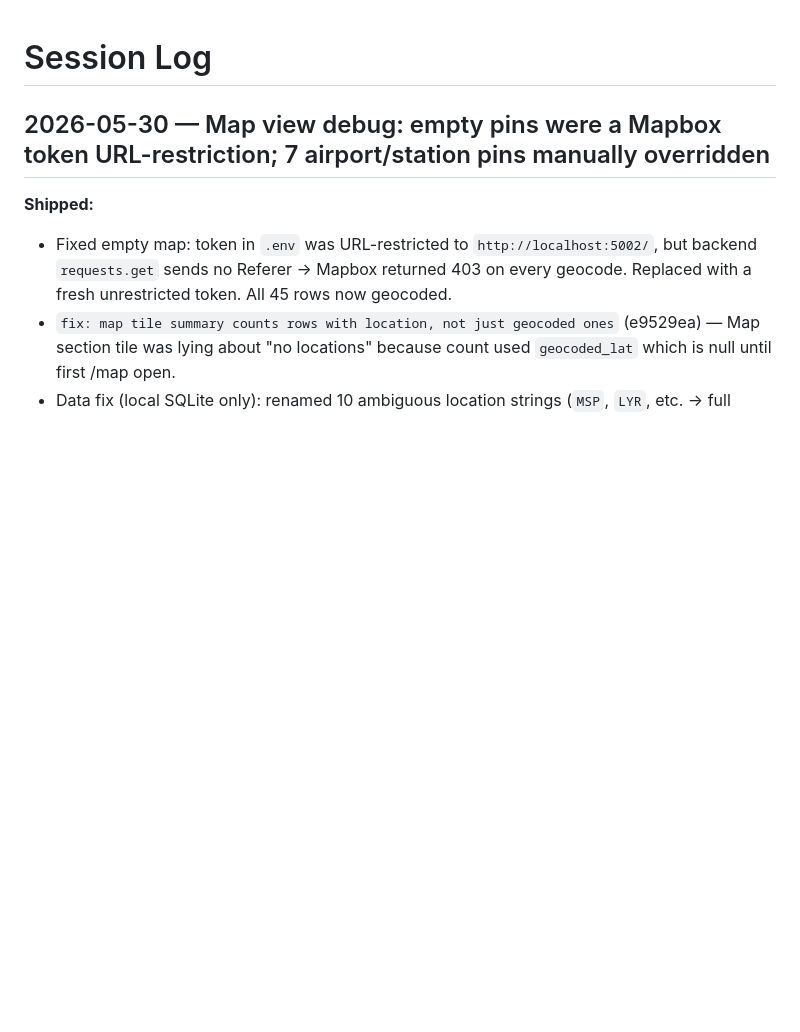
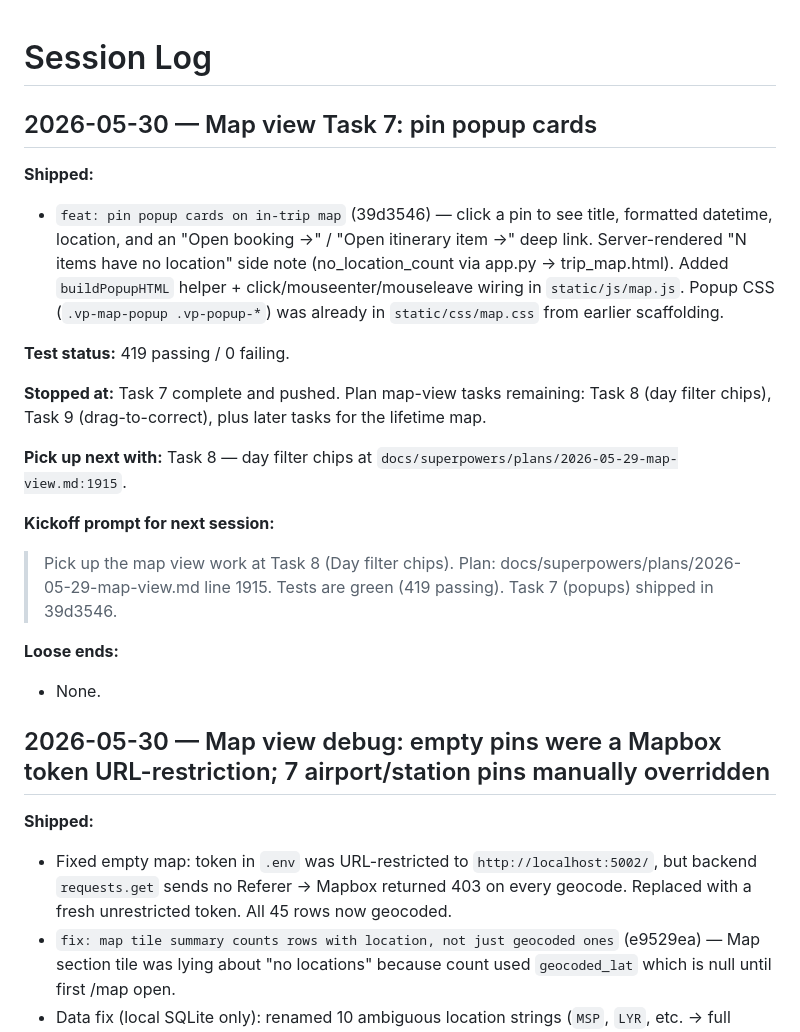
Before and after one commit to jsoash-home/Trip-Planner, a Markdown page: docs/session_log.md, the part around the change. Rendered like a GitHub page; blank space fills up the shorter version.

Commit message:
docs: session log — map view Task 7 (pin popup cards) shipped

```diff
--- a/docs/session_log.md
+++ b/docs/session_log.md
@@ -1,4 +1,22 @@
 # Session Log
+
+## 2026-05-30 — Map view Task 7: pin popup cards
+
+**Shipped:**
+- `feat: pin popup cards on in-trip map` (39d3546) — click a pin to see title, formatted datetime, location, and an "Open booking →" / "Open itinerary item →" deep link. Server-rendered "N items have no location" side note (no_location_count via app.py → trip_map.html). Added `buildPopupHTML` helper + click/mouseenter/mouseleave wiring in `static/js/map.js`. Popup CSS (`.vp-map-popup .vp-popup-*`) was already in `static/css/map.css` from earlier scaffolding.
+
+**Test status:** 419 passing / 0 failing.
+
+**Stopped at:** Task 7 complete and pushed. Plan map-view tasks remaining: Task 8 (day filter chips), Task 9 (drag-to-correct), plus later tasks for the lifetime map.
+
+**Pick up next with:** Task 8 — day filter chips at `docs/superpowers/plans/2026-05-29-map-view.md:1915`.
+
+**Kickoff prompt for next session:**
+
+> Pick up the map view work at Task 8 (Day filter chips). Plan: docs/superpowers/plans/2026-05-29-map-view.md line 1915. Tests are green (419 passing). Task 7 (popups) shipped in 39d3546.
+
+**Loose ends:**
+- None.
 
 ## 2026-05-30 — Map view debug: empty pins were a Mapbox token URL-restriction; 7 airport/station pins manually overridden
 
```
